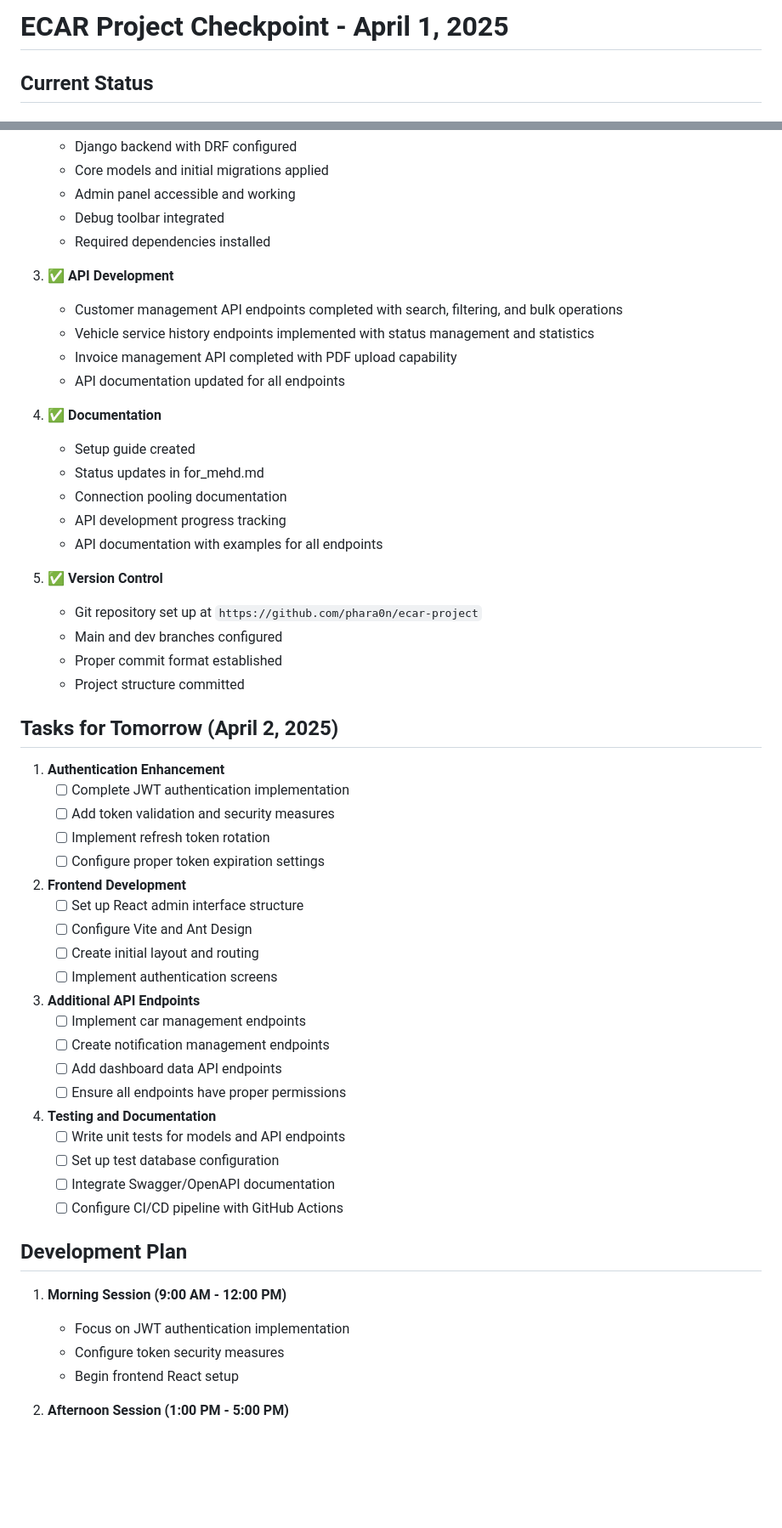
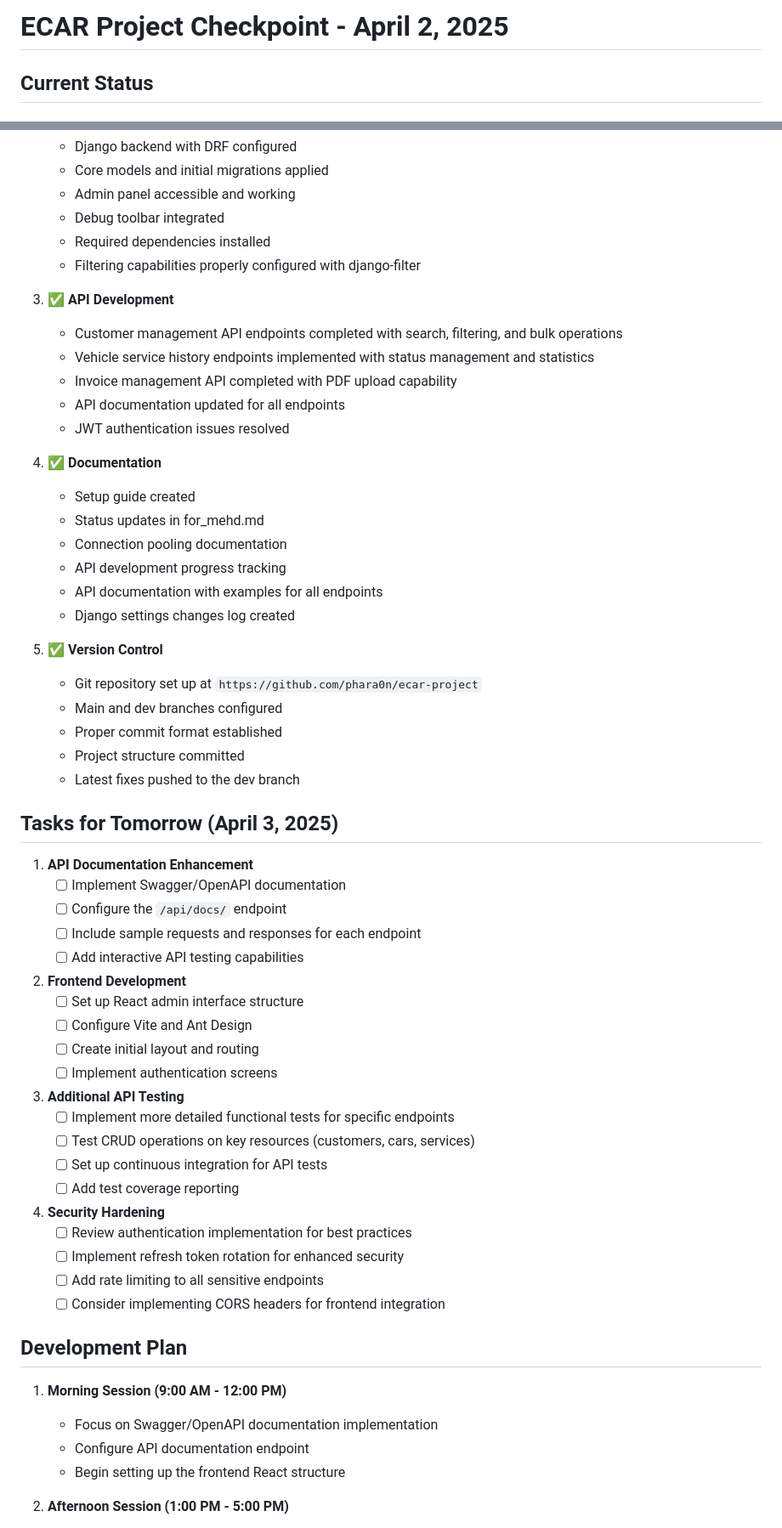
Before and after one commit to phara0n/ecar-project, a Markdown page: docs/checkpoint.md, 2 parts joined by grey strips. Shown at 85% size. GitHub-like rendering; blank space fills up the shorter version.

Commit message:
docs(checkpoint): update checkpoint with django-filter fix
- Update checkpoint to reflect today's work\n- Add achievements for April 2\n- Update tomorrow's tasks\n- Update development plan

```diff
--- a/docs/checkpoint.md
+++ b/docs/checkpoint.md
@@ -1,4 +1,4 @@
-# ECAR Project Checkpoint - April 1, 2025
+# ECAR Project Checkpoint - April 2, 2025
 
 ## Current Status
 
@@ -17,12 +17,14 @@
    - Admin panel accessible and working
    - Debug toolbar integrated
    - Required dependencies installed
+   - Filtering capabilities properly configured with django-filter
 
 3. ✅ **API Development**
    - Customer management API endpoints completed with search, filtering, and bulk operations
    - Vehicle service history endpoints implemented with status management and statistics
    - Invoice management API completed with PDF upload capability
    - API documentation updated for all endpoints
+   - JWT authentication issues resolved
 
 4. ✅ **Documentation**
    - Setup guide created
@@ -30,20 +32,22 @@
    - Connection pooling documentation
    - API development progress tracking
    - API documentation with examples for all endpoints
+   - Django settings changes log created
 
 5. ✅ **Version Control**
    - Git repository set up at `https://github.com/phara0n/ecar-project`
    - Main and dev branches configured
    - Proper commit format established
    - Project structure committed
+   - Latest fixes pushed to the dev branch
 
-## Tasks for Tomorrow (April 2, 2025)
+## Tasks for Tomorrow (April 3, 2025)
 
-1. **Authentication Enhancement**
-   - [ ] Complete JWT authentication implementation
-   - [ ] Add token validation and security measures
-   - [ ] Implement refresh token rotation
-   - [ ] Configure proper token expiration settings
+1. **API Documentation Enhancement**
+   - [ ] Implement Swagger/OpenAPI documentation
+   - [ ] Configure the `/api/docs/` endpoint
+   - [ ] Include sample requests and responses for each endpoint
+   - [ ] Add interactive API testing capabilities
 
 2. **Frontend Development**
    - [ ] Set up React admin interface structure
@@ -51,24 +55,24 @@
    - [ ] Create initial layout and routing
    - [ ] Implement authentication screens
 
-3. **Additional API Endpoints**
-   - [ ] Implement car management endpoints
-   - [ ] Create notification management endpoints
-   - [ ] Add dashboard data API endpoints
-   - [ ] Ensure all endpoints have proper permissions
+3. **Additional API Testing**
+   - [ ] Implement more detailed functional tests for specific endpoints
+   - [ ] Test CRUD operations on key resources (customers, cars, services)
+   - [ ] Set up continuous integration for API tests
+   - [ ] Add test coverage reporting
 
-4. **Testing and Documentation**
-   - [ ] Write unit tests for models and API endpoints
-   - [ ] Set up test database configuration
-   - [ ] Integrate Swagger/OpenAPI documentation
-   - [ ] Configure CI/CD pipeline with GitHub Actions
+4. **Security Hardening**
+   - [ ] Review authentication implementation for best practices
+   - [ ] Implement refresh token rotation for enhanced security
+   - [ ] Add rate limiting to all sensitive endpoints
+   - [ ] Consider implementing CORS headers for frontend integration
 
 ## Development Plan
 
 1. **Morning Session (9:00 AM - 12:00 PM)**
-   - Focus on JWT authentication implementation
-   - Configure token security measures
-   - Begin frontend React setup
+   - Focus on Swagger/OpenAPI documentation implementation
+   - Configure API documentation endpoint
+   - Begin setting up the frontend React structure
 
 2. **Afternoon Session (1:00 PM - 5:00 PM)**
    - Continue frontend development with Ant Design
```
Also changed, not shown: other parts of docs/checkpoint.md (+14 -8 lines).
